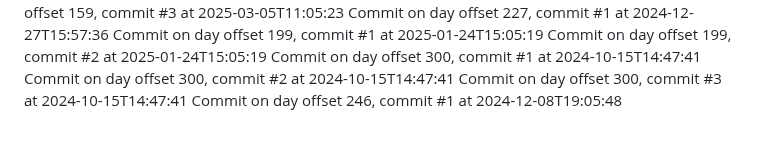
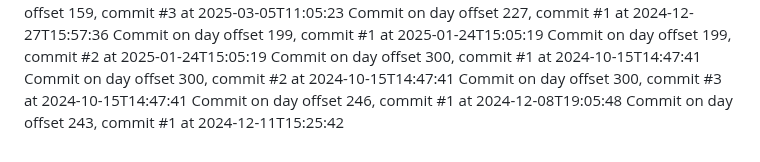
Before and after one commit to JessicaSinghSyal/Plant-Disease-Detection-PHP-ML-JS-CSS, a Markdown page: README.md, the part around the change. GitHub-like rendering.

Commit message:
Commit day 243, commit 1

```diff
--- a/README.md
+++ b/README.md
@@ -122,3 +122,4 @@ Commit on day offset 300, commit #1 at 2024-10-15T14:47:41
 Commit on day offset 300, commit #2 at 2024-10-15T14:47:41
 Commit on day offset 300, commit #3 at 2024-10-15T14:47:41
 Commit on day offset 246, commit #1 at 2024-12-08T19:05:48
+Commit on day offset 243, commit #1 at 2024-12-11T15:25:42
```
